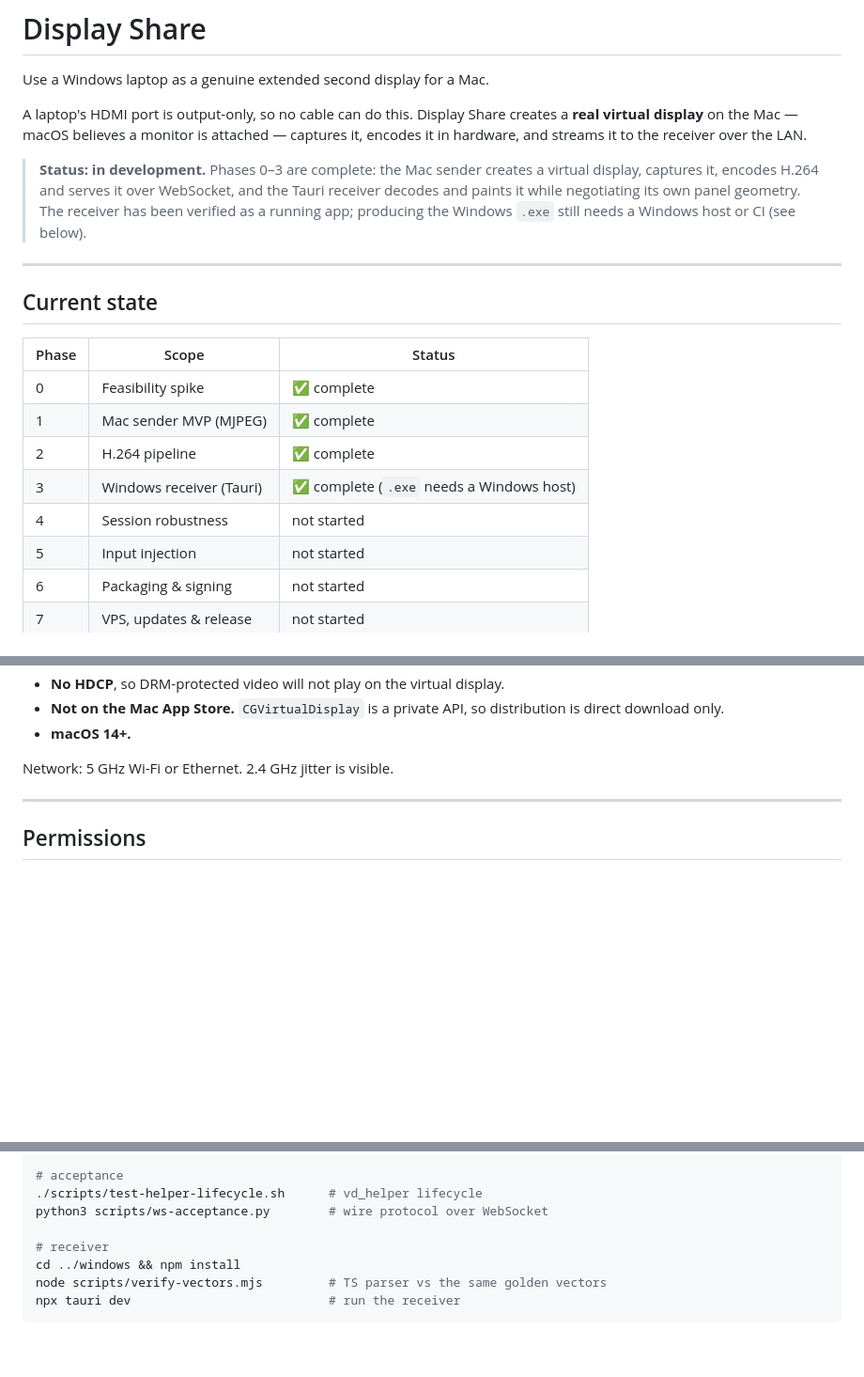
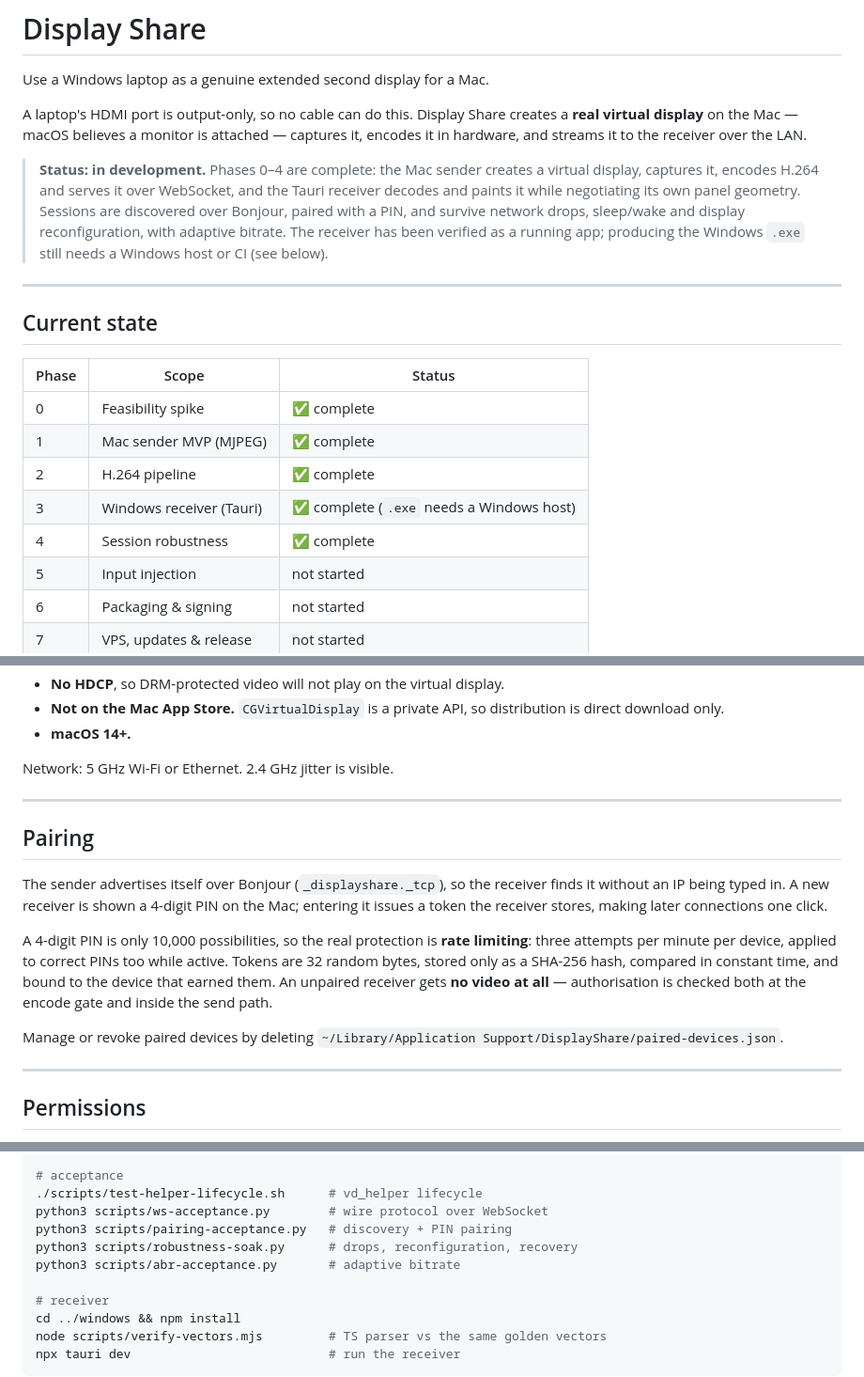
Before and after one commit to nbkdoesntknowcoding/display-share, a Markdown page: README.md, 3 parts joined by grey strips. Shown at 94% size. GitHub-like rendering; blank space fills up the shorter version.

Commit message:
docs: README for Phase 4
Co-Authored-By: Claude Opus 5 <noreply@anthropic.com>

```diff
--- a/README.md
+++ b/README.md
@@ -7,11 +7,13 @@ creates a **real virtual display** on the Mac — macOS believes a monitor is
 attached — captures it, encodes it in hardware, and streams it to the receiver
 over the LAN.
 
-> **Status: in development.** Phases 0–3 are complete: the Mac sender creates a
+> **Status: in development.** Phases 0–4 are complete: the Mac sender creates a
 > virtual display, captures it, encodes H.264 and serves it over WebSocket, and
 > the Tauri receiver decodes and paints it while negotiating its own panel
-> geometry. The receiver has been verified as a running app; producing the
-> Windows `.exe` still needs a Windows host or CI (see below).
+> geometry. Sessions are discovered over Bonjour, paired with a PIN, and survive
+> network drops, sleep/wake and display reconfiguration, with adaptive bitrate.
+> The receiver has been verified as a running app; producing the Windows `.exe`
+> still needs a Windows host or CI (see below).
 
 ---
 
@@ -23,7 +25,7 @@ over the LAN.
 | 1 | Mac sender MVP (MJPEG) | ✅ complete |
 | 2 | H.264 pipeline | ✅ complete |
 | 3 | Windows receiver (Tauri) | ✅ complete (`.exe` needs a Windows host) |
-| 4 | Session robustness | not started |
+| 4 | Session robustness | ✅ complete |
 | 5 | Input injection | not started |
 | 6 | Packaging & signing | not started |
 | 7 | VPS, updates & release | not started |
@@ -110,6 +112,25 @@ Network: 5 GHz Wi-Fi or Ethernet. 2.4 GHz jitter is visible.
 
 ---
 
+## Pairing
+
+The sender advertises itself over Bonjour (`_displayshare._tcp`), so the receiver
+finds it without an IP being typed in. A new receiver is shown a 4-digit PIN on
+the Mac; entering it issues a token the receiver stores, making later connections
+one click.
+
+A 4-digit PIN is only 10,000 possibilities, so the real protection is **rate
+limiting**: three attempts per minute per device, applied to correct PINs too
+while active. Tokens are 32 random bytes, stored only as a SHA-256 hash,
+compared in constant time, and bound to the device that earned them. An unpaired
+receiver gets **no video at all** — authorisation is checked both at the encode
+gate and inside the send path.
+
+Manage or revoke paired devices by deleting
+`~/Library/Application Support/DisplayShare/paired-devices.json`.
+
+---
+
 ## Permissions
 
 Display Share needs **Screen Recording** permission to capture the display it
@@ -165,6 +186,9 @@ xcodebuild -scheme DisplayShareCore -derivedDataPath ./.build test
 # acceptance
 ./scripts/test-helper-lifecycle.sh      # vd_helper lifecycle
 python3 scripts/ws-acceptance.py        # wire protocol over WebSocket
+python3 scripts/pairing-acceptance.py   # discovery + PIN pairing
+python3 scripts/robustness-soak.py      # drops, reconfiguration, recovery
+python3 scripts/abr-acceptance.py       # adaptive bitrate
 
 # receiver
 cd ../windows && npm install
```
